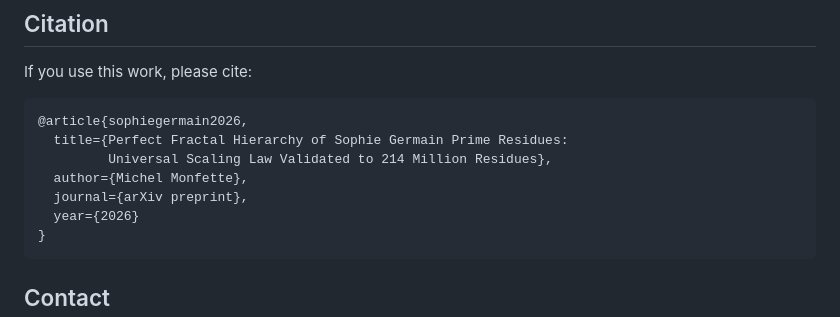
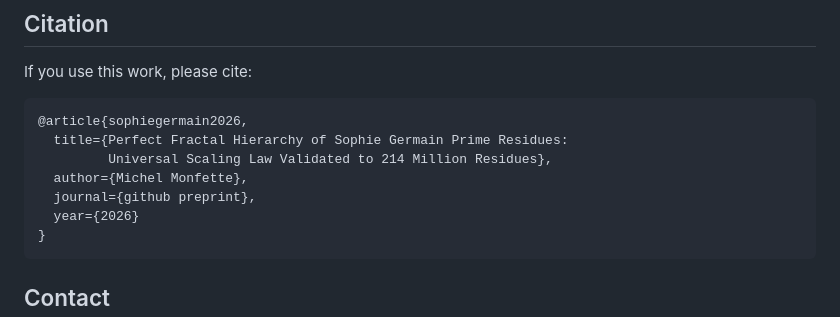
Before and after one commit to mycmon/Hierarchy_Sophie_Germain_Residues, a Markdown page: README.md, the part around the change. Drawn GitHub-style.

````diff
--- a/README.md
+++ b/README.md
@@ -136,7 +136,7 @@ If you use this work, please cite:
   title={Perfect Fractal Hierarchy of Sophie Germain Prime Residues:
          Universal Scaling Law Validated to 214 Million Residues},
   author={Michel Monfette},
-  journal={arXiv preprint},
+  journal={github preprint},
   year={2026}
 }
 ```
````
